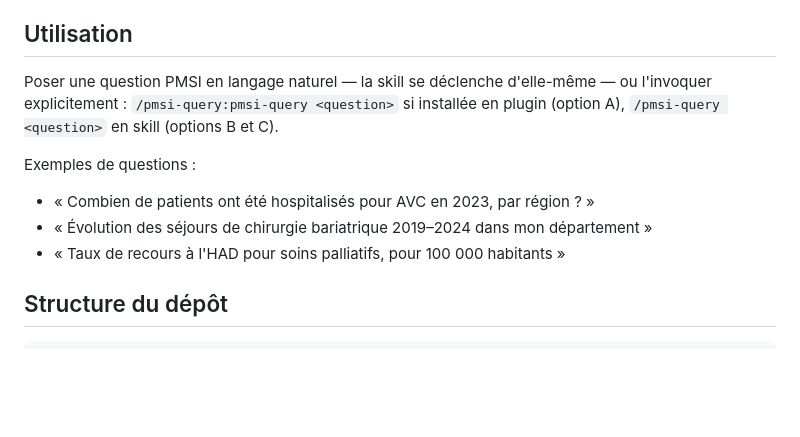
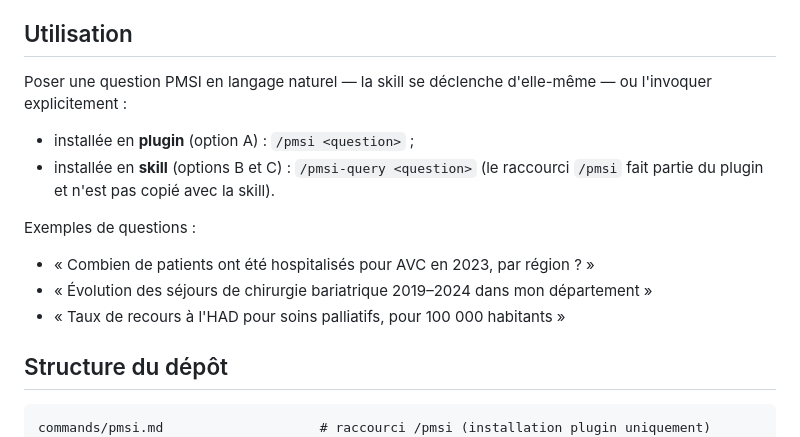
Before and after one commit to basilefuchs/skills, a Markdown page: skills/pdh-query/README.md, the part around the change. GitHub-like rendering; blank space fills up the shorter version.

Commit message:
Ajout du raccourci /pmsi (commande de plugin)
La skill de plugin s'invoque par /pmsi-query:pmsi-query, verbeux à l'usage.
La commande commands/pmsi.md délègue à la skill avec la question en
argument : /pmsi <question>. Elle impose le workflow complet (pas de script
sans protocole validé) et demande la question si invoquée sans argument.

README : commande d'invocation par option d'installation (le raccourci
/pmsi n'existe qu'en installation plugin), arborescence mise à jour.

Co-Authored-By: Claude Fable 5 <noreply@anthropic.com>

````diff
--- a/skills/pdh-query/README.md
+++ b/skills/pdh-query/README.md
@@ -93,8 +93,11 @@ toute personne qui clone le projet a la skill.
 ## Utilisation
 
 Poser une question PMSI en langage naturel — la skill se déclenche d'elle-même —
-ou l'invoquer explicitement : `/pmsi-query:pmsi-query <question>` si installée
-en plugin (option A), `/pmsi-query <question>` en skill (options B et C).
+ou l'invoquer explicitement :
+
+- installée en **plugin** (option A) : `/pmsi <question>` ;
+- installée en **skill** (options B et C) : `/pmsi-query <question>`
+  (le raccourci `/pmsi` fait partie du plugin et n'est pas copié avec la skill).
 
 Exemples de questions :
 
@@ -105,6 +108,7 @@ Exemples de questions :
 ## Structure du dépôt
 
 ```
+commands/pmsi.md                    # raccourci /pmsi (installation plugin uniquement)
 skills/pmsi-query/
 ├── SKILL.md                        # workflow : clarifier → protocole → script
 └── references/
````
